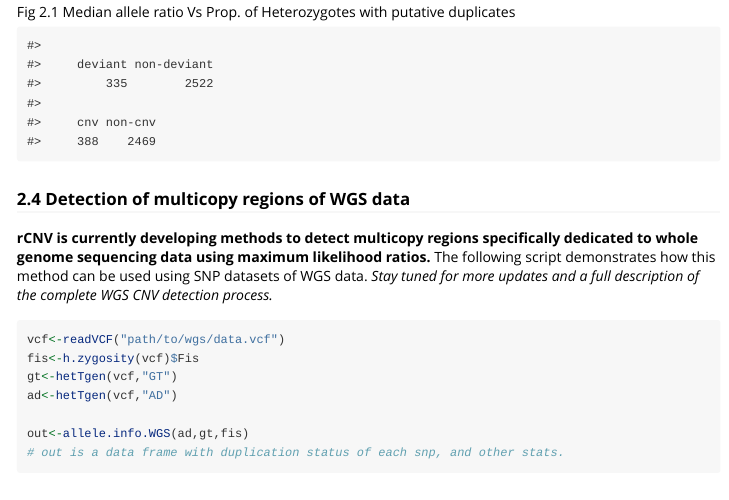
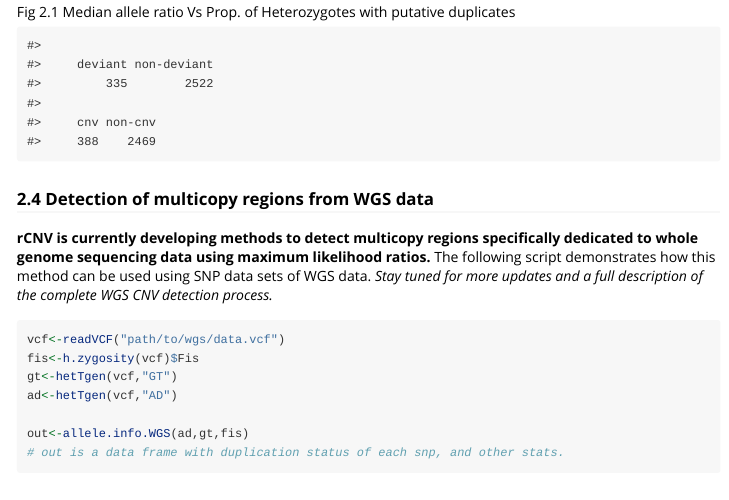
Before and after one commit to piyalkarum/rCNV, an R Markdown document (vignettes/rCNV.Rmd): the page in a window 1100 px wide, from 9090 px down. Rendered offline with R 4.5, knitr and Pandoc, with nearby package versions; code that draws random numbers runs with fixed seeds of ours; some code elsewhere in the file could not run offline; long lines of code are wrapped.

Commit message:
wgs added

````diff
--- a/vignettes/rCNV.Rmd
+++ b/vignettes/rCNV.Rmd
@@ -268,8 +268,8 @@ table(deviants$dup.stat)
 table(CV$dup.stat)
 ```
 
-### 2.4 Detection of multicopy regions of WGS data
-**rCNV is currently developing methods to detect multicopy regions specifically dedicated to whole genome sequencing data using maximum likelihood ratios.** The following script demonstrates how this method can be used using SNP datasets of WGS data. *Stay tuned for more updates and a full description of the complete WGS CNV detection process.*
+### 2.4 Detection of multicopy regions from WGS data
+**rCNV is currently developing methods to detect multicopy regions specifically dedicated to whole genome sequencing data using maximum likelihood ratios.** The following script demonstrates how this method can be used using SNP data sets of WGS data. *Stay tuned for more updates and a full description of the complete WGS CNV detection process.*
 
 ```{r eval=FALSE, echo=TRUE}
 vcf<-readVCF("path/to/wgs/data.vcf")
````
Also changed, not shown: README.md, vignettes/rCNV.Rmd (2 more changed lines).
